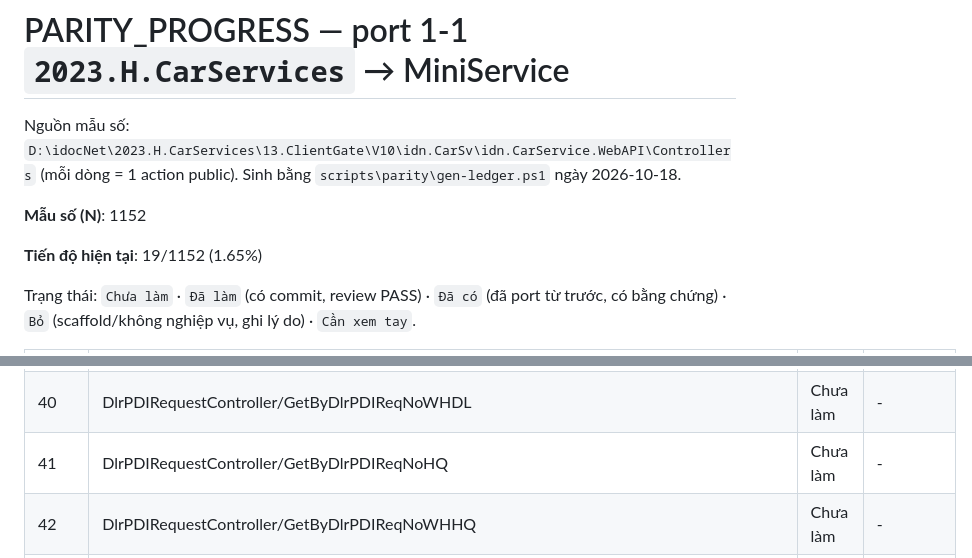
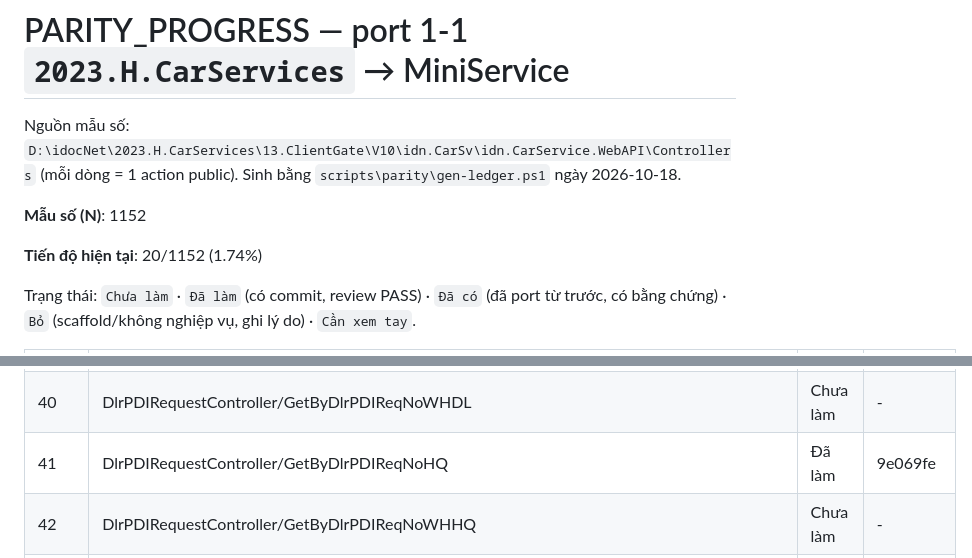
Before and after one commit to Tranletrungkien1705/MiniService, a Markdown page: PARITY_PROGRESS.md, 2 parts joined by grey strips. Rendered like a GitHub page.

Commit message:
docs(parity): DlrPDIRequestController/GetByDlrPDIReqNoHQ -> Đã làm (20/1152 (1.74%))
Co-Authored-By: Claude Opus 5.5 <noreply@anthropic.com>

```diff
--- a/PARITY_PROGRESS.md
+++ b/PARITY_PROGRESS.md
@@ -4,7 +4,7 @@ Nguồn mẫu số: `D:\idocNet\2023.H.CarServices\13.ClientGate\V10\idn.CarSv\i
 
 **Mẫu số (N)**: 1152
 
-**Tiến độ hiện tại**: 19/1152 (1.65%)
+**Tiến độ hiện tại**: 20/1152 (1.74%)
 
 Trạng thái: `Chưa làm` · `Đã làm` (có commit, review PASS) · `Đã có` (đã port từ trước, có bằng chứng) · `Bỏ` (scaffold/không nghiệp vụ, ghi lý do) · `Cần xem tay`.
 
@@ -50,7 +50,7 @@ Trạng thái: `Chưa làm` · `Đã làm` (có commit, review PASS) · `Đã c
 | 38 | DlrPDIRequestController/SearchWHHQ | Chưa làm | - |
 | 39 | DlrPDIRequestController/GetByDlrPDIReqNoDL | Đã làm | 5df61e3 |
 | 40 | DlrPDIRequestController/GetByDlrPDIReqNoWHDL | Chưa làm | - |
-| 41 | DlrPDIRequestController/GetByDlrPDIReqNoHQ | Chưa làm | - |
+| 41 | DlrPDIRequestController/GetByDlrPDIReqNoHQ | Đã làm | 9e069fe |
 | 42 | DlrPDIRequestController/GetByDlrPDIReqNoWHHQ | Chưa làm | - |
 | 43 | DlrPDIRequestController/GetROForCreateDL | Chưa làm | - |
 | 44 | DlrPDIRequestController/ExportDL | Chưa làm | - |
```
